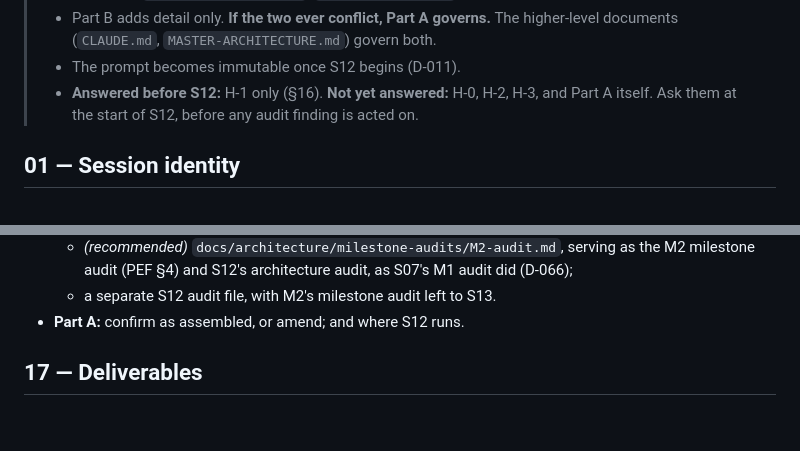
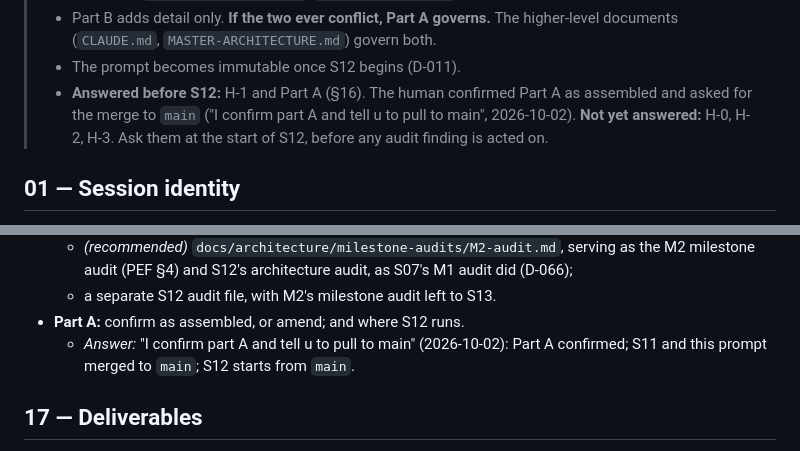
Before and after one commit to andreatosti2001/AI-Infrastructure-Atlas, a Markdown page: sessions/prompts/S12-PROMPT.md, 2 parts joined by grey strips. GitHub-like rendering; blank space fills up the shorter version.

Commit message:
S12 prompt: Part A confirmed by the human
Co-Authored-By: Claude Opus 5.5 <noreply@anthropic.com>
Claude-Session: https://claude.ai/code/session_01RtqLXNLUYHkq4xPWqYPqvN

```diff
--- a/sessions/prompts/S12-PROMPT.md
+++ b/sessions/prompts/S12-PROMPT.md
@@ -88,8 +88,10 @@ Commit only verified work.
 > - Part B adds detail only. **If the two ever conflict, Part A governs.** The higher-level
 >   documents (`CLAUDE.md`, `MASTER-ARCHITECTURE.md`) govern both.
 > - The prompt becomes immutable once S12 begins (D-011).
-> - **Answered before S12:** H-1 only (§16). **Not yet answered:** H-0, H-2, H-3, and Part A
->   itself. Ask them at the start of S12, before any audit finding is acted on.
+> - **Answered before S12:** H-1 and Part A (§16). The human confirmed Part A as assembled and asked
+>   for the merge to `main` ("I confirm part A and tell u to pull to main", 2026-10-02).
+>   **Not yet answered:** H-0, H-2, H-3. Ask them at the start of S12, before any audit finding is
+>   acted on.
 
 ## 01 — Session identity
 
@@ -349,6 +351,8 @@ Stop and report, rather than improvise, when:
     audit (PEF §4) and S12's architecture audit, as S07's M1 audit did (D-066);
   - a separate S12 audit file, with M2's milestone audit left to S13.
 - **Part A:** confirm as assembled, or amend; and where S12 runs.
+  - *Answer:* "I confirm part A and tell u to pull to main" (2026-10-02): Part A confirmed; S11 and
+    this prompt merged to `main`; S12 starts from `main`.
 
 ## 17 — Deliverables
 
```
Also changed, not shown: sessions/reports/SESSION-11-REPORT.md (+4 -1 lines).
